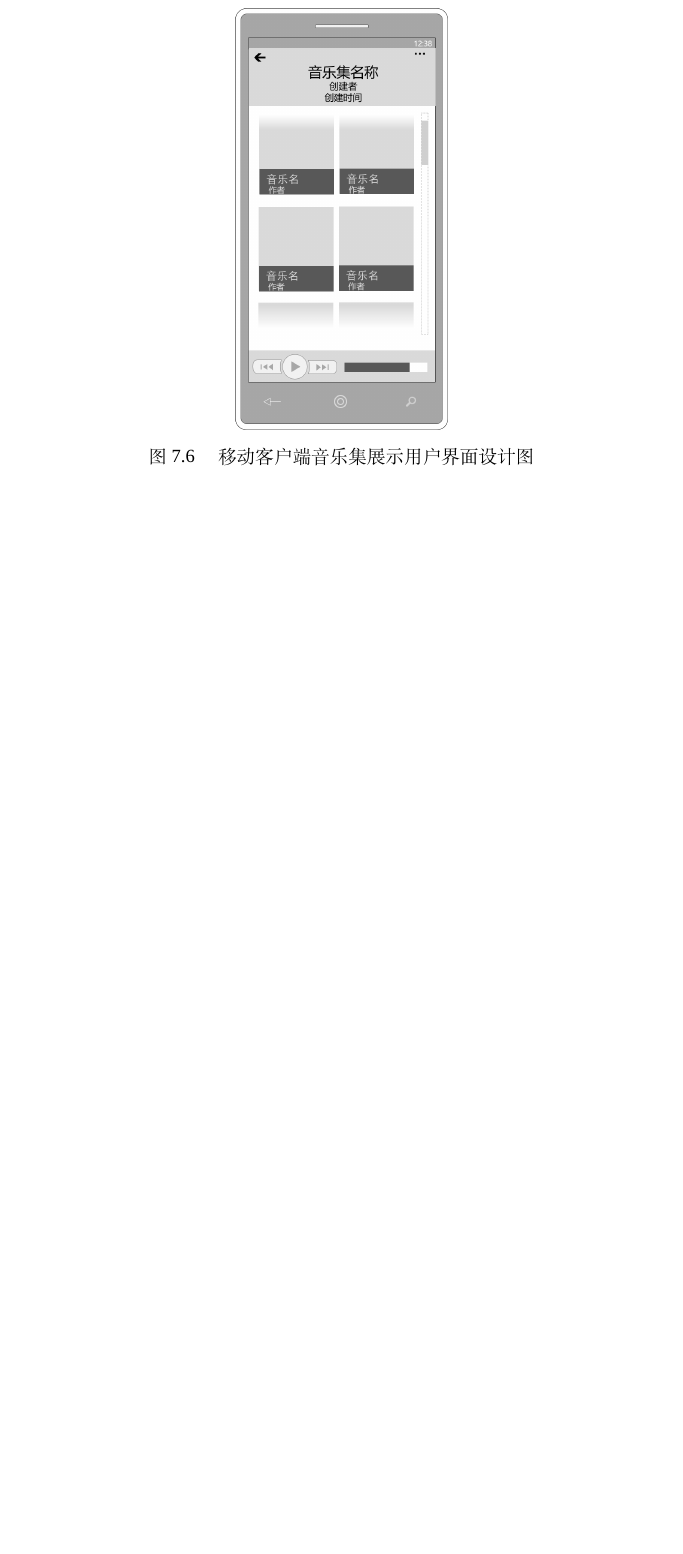
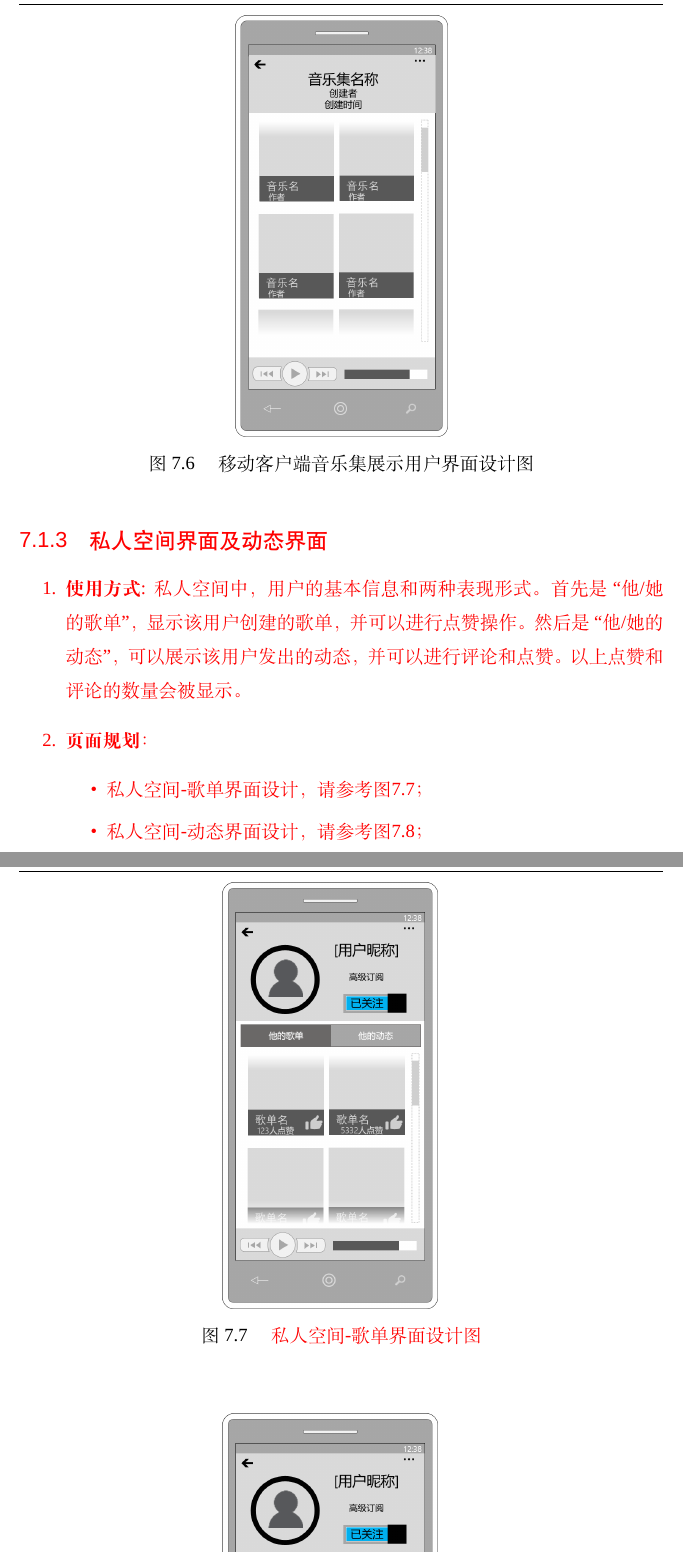
Before and after one commit to gloit042/SE-2018-CloudMusic, a LaTeX thesis (OutlineDesign/main.tex, which reads OutlineDesign/chapters/design-ui.tex): part of page 59 of 66 before the commit and two parts of pages 60 and 61 of 69 after it, the two joined at a grey line, cut so that both start at the same text, the shorter picture padded with empty space. Compiled offline with XeLaTeX; a missing font is replaced by an installed copy or a similar font.

Commit message:
陈一发儿

```diff
--- a/OutlineDesign/chapters/design-ui.tex
+++ b/OutlineDesign/chapters/design-ui.tex
@@ -105,3 +107,24 @@
 % subsection 移动客户端界面 (end)
 
 \newpage
+\R {
+\subsection{私人空间界面及动态界面} % (fold)
+	\begin{enumerate}
+	\item \textbf{使用方式}:
+		私人空间中，用户的基本信息和两种表现形式。
+		首先是``他/她的歌单''，显示该用户创建的歌单，并可以进行点赞操作。
+		然后是``他/她的动态''，可以展示该用户发出的动态，并可以进行评论和点赞。
+		以上点赞和评论的数量会被显示。
+	\item \textbf{页面规划}：
+	\begin{itemize}
+		\item 私人空间-歌单界面设计，请参考图\ref{fig:mobile_user1}；
+		\item 私人空间-动态界面设计，请参考图\ref{fig:mobile_user2}；
+	\end{itemize}
+\end{enumerate}
+}
+\newpage
+\begin{figure}[h!]
+  \centering
+  \includegraphics[width=.37\linewidth]{figures/mobile_user1}
+  \caption{  \label{fig:mobile_user1}
+	\R{私人空间-歌单界面设计图}
@@ -107,0 +138,5 @@
+	\R{私人空间-动态界面设计图}
+    }
+\end{figure}
+
+\newpage
@@ -107,0 +147 @@
+	\item \textbf{使用方式}:
@@ -107,0 +152,3 @@
+	\item \textbf{页面规划}：
+	\begin{itemize}
+		\item K歌界面设计，请参考图\ref{fig:mobile_K}；
@@ -108,3 +162,9 @@
+	\R{K歌界面设计图}
+    }
+\end{figure}
+
+\newpage
+
 \subsection{网页客户端用户界面} % (fold)
 
 \begin{enumerate}
```
Also changed, not shown: OutlineDesign/chapters/design-overall.tex (+38 -1 lines), OutlineDesign/figures/mobile_K.PNG (added), OutlineDesign/figures/mobile_user1.PNG (added), OutlineDesign/figures/mobile_user2.PNG (added), OutlineDesign/chapters/design-ui.tex (24 more changed lines).
